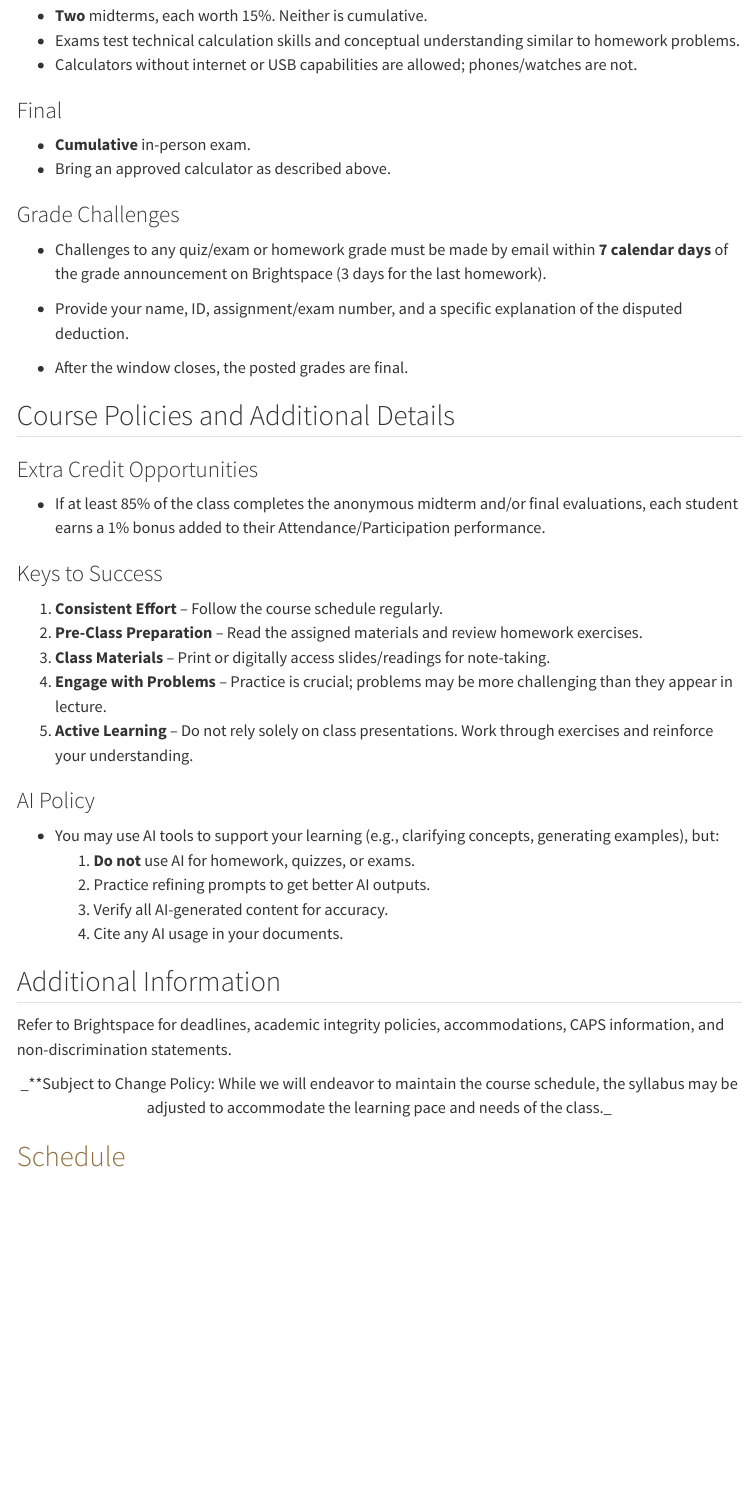
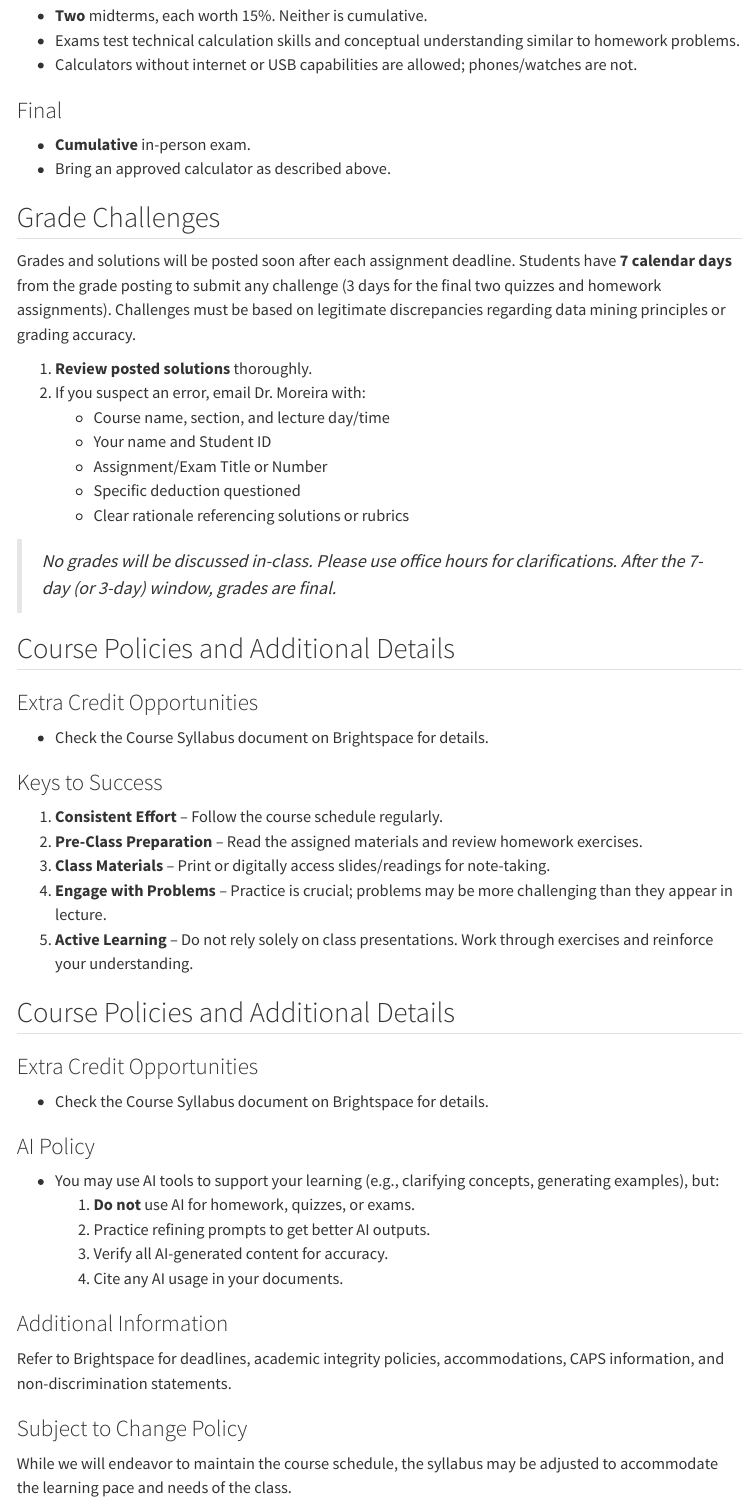
Before and after one commit to davi-moreira/2025S_business_statistics_purdue_MGMT305, a Quarto document (syllabus.qmd): the page in a window 1100 px wide, from 2870 px down. Rendered offline with R 4.5, knitr and Pandoc in place of Quarto, with nearby package versions; menus at the side of the page are left out.

Commit message:
update syllabus

```diff
--- a/syllabus.qmd
+++ b/syllabus.qmd
@@ -130,19 +130,25 @@ Below are the grading components and their respective weights:
 - **Cumulative** in-person exam.
 - Bring an approved calculator as described above.
 
-### Grade Challenges
+## Grade Challenges
 
-- Challenges to any quiz/exam or homework grade must be made by email within **7 calendar days** of the grade announcement on Brightspace (3 days for the last homework).
+Grades and solutions will be posted soon after each assignment deadline. Students have **7 calendar days** from the grade posting to submit any challenge (3 days for the final two quizzes and homework assignments). Challenges must be based on legitimate discrepancies regarding data mining principles or grading accuracy.
 
-- Provide your name, ID, assignment/exam number, and a specific explanation of the disputed deduction.
+1. **Review posted solutions** thoroughly.
+2. If you suspect an error, email Dr. Moreira with:
+   - Course name, section, and lecture day/time
+   - Your name and Student ID
+   - Assignment/Exam Title or Number
+   - Specific deduction questioned
+   - Clear rationale referencing solutions or rubrics
 
-- After the window closes, the posted grades are final.
+> *No grades will be discussed in-class. Please use office hours for clarifications. After the 7-day (or 3-day) window, grades are final.*
 
 ## Course Policies and Additional Details
 
 ### Extra Credit Opportunities
 
-- If at least 85% of the class completes the anonymous midterm and/or final evaluations, each student earns a 1% bonus added to their Attendance/Participation performance.
+- Check the Course Syllabus document on Brightspace for details.
 
 ### Keys to Success
 
@@ -152,6 +158,12 @@ Below are the grading components and their respective weights:
 4. **Engage with Problems** – Practice is crucial; problems may be more challenging than they appear in lecture.
 5. **Active Learning** – Do not rely solely on class presentations. Work through exercises and reinforce your understanding.
 
+## Course Policies and Additional Details
+
+### Extra Credit Opportunities
+
+- Check the Course Syllabus document on Brightspace for details.
+
 ### AI Policy
 
 - You may use AI tools to support your learning (e.g., clarifying concepts, generating examples), but:
@@ -160,13 +172,10 @@ Below are the grading components and their respective weights:
   3. Verify all AI-generated content for accuracy.
   4. Cite any AI usage in your documents.
 
-
-## Additional Information
+### Additional Information
 
 Refer to Brightspace for deadlines, academic integrity policies, accommodations, CAPS information, and non-discrimination statements.
 
-<center>
-_**Subject to Change Policy: While we will endeavor to maintain the course schedule, the syllabus may be adjusted to accommodate the learning pace and needs of the class._
-</center>
+### Subject to Change Policy
 
-## [Schedule](./schedule.qmd)
+While we will endeavor to maintain the course schedule, the syllabus may be adjusted to accommodate the learning pace and needs of the class.
```
Also changed, not shown: 1 other file.
